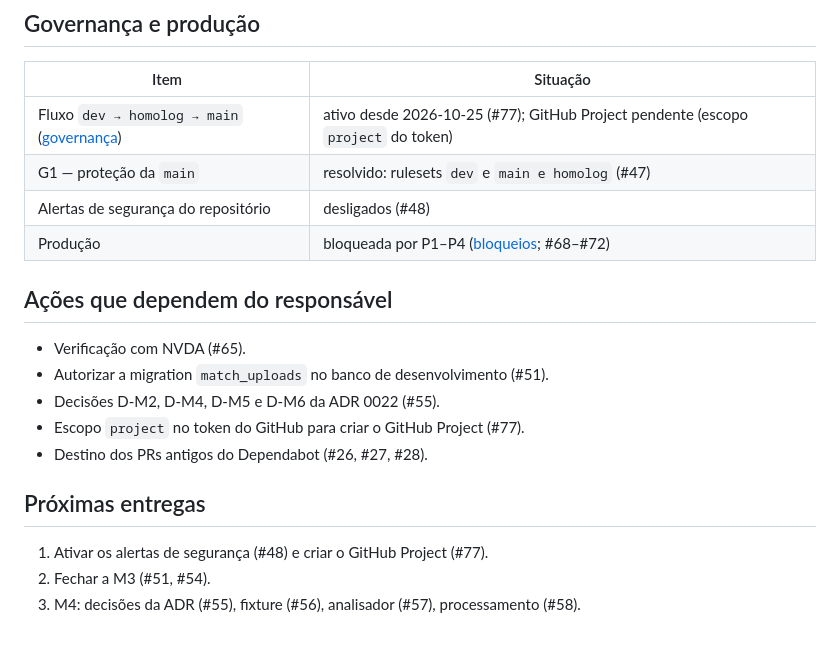
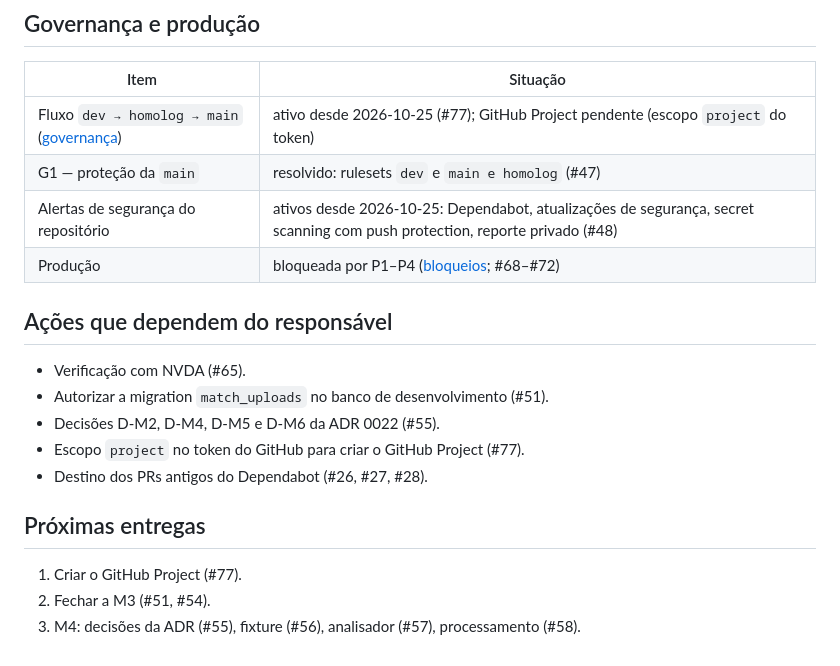
Before and after one commit to DiogoWallace/cs-tactical, a Markdown page: docs/STATUS.md, the part around the change. Rendered like a GitHub page.

```diff
--- a/docs/STATUS.md
+++ b/docs/STATUS.md
@@ -52,7 +52,7 @@ por milestone.
 | --- | --- |
 | Fluxo `dev → homolog → main` ([governança](governance/README.md)) | ativo desde 2026-10-25 (#77); GitHub Project pendente (escopo `project` do token) |
 | G1 — proteção da `main` | resolvido: rulesets `dev` e `main e homolog` (#47) |
-| Alertas de segurança do repositório | desligados (#48) |
+| Alertas de segurança do repositório | ativos desde 2026-10-25: Dependabot, atualizações de segurança, secret scanning com push protection, reporte privado (#48) |
 | Produção | bloqueada por P1–P4 ([bloqueios](deploy/bloqueios-de-producao.md); #68–#72) |
 
 ## Ações que dependem do responsável
@@ -65,6 +65,6 @@ por milestone.
 
 ## Próximas entregas
 
-1. Ativar os alertas de segurança (#48) e criar o GitHub Project (#77).
+1. Criar o GitHub Project (#77).
 2. Fechar a M3 (#51, #54).
 3. M4: decisões da ADR (#55), fixture (#56), analisador (#57), processamento (#58).
```
Also changed, not shown: SECURITY.md (added, +27 -0 lines), docs/development/dependencias.md (+8 -2 lines).
